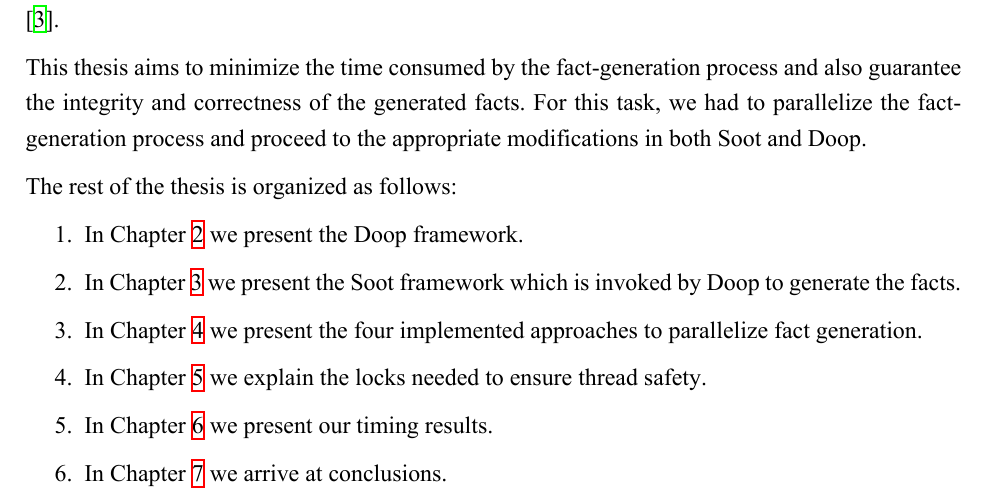
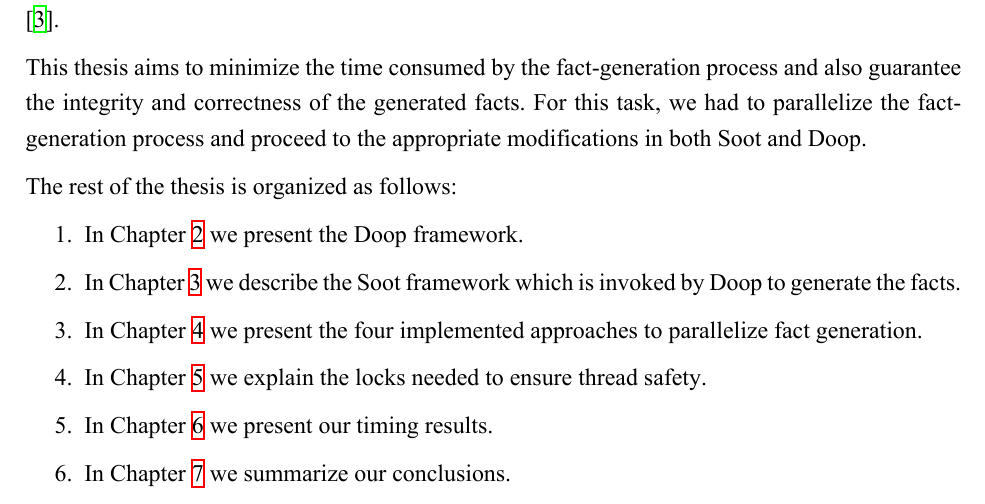
Before and after one commit to jimouris/undergrad-thesis, a LaTeX thesis (thesis.tex): part of page 15 of 41, cut so that both start at the same text. The pictures show the PDF file thesis.pdf that the author committed with the source.

Commit message:
some more updates

```diff
--- a/thesis.tex
+++ b/thesis.tex
@@ -146,11 +146,11 @@
 	The rest of the thesis is organized as follows:
 	\begin{enumerate}
 		\item In Chapter \ref{Ch:Doop} we present the Doop framework.
-		\item In Chapter \ref{Ch:Soot} we present the Soot framework which is invoked by Doop to generate the facts.
+		\item In Chapter \ref{Ch:Soot} we describe the Soot framework which is invoked by Doop to generate the facts.
 		\item In Chapter \ref{Ch:Parallelization} we present the four implemented approaches to parallelize fact generation.
 		\item In Chapter \ref{Ch:Locking} we explain the locks needed to ensure thread safety.
         \item In Chapter \ref{Ch:Timings} we present our timing results.
-		\item In Chapter \ref{Ch:Conclusions} we arrive at conclusions.
+		\item In Chapter \ref{Ch:Conclusions} we summarize our conclusions.
 	\end{enumerate}
 
 \thesissection{Doop}\label{Ch:Doop}
```
Also changed, not shown: thesis.pdf.
